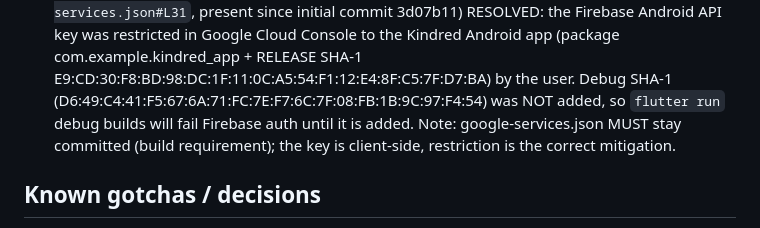
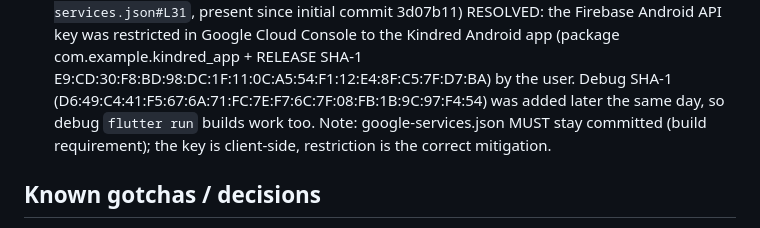
Before and after one commit to jonahb344-ai/kindred, a Markdown page: AGENTS.md, the part around the change. GitHub-like rendering.

Commit message:
Note debug API key restriction added

```diff
--- a/AGENTS.md
+++ b/AGENTS.md
@@ -129,9 +129,9 @@ public); secret values live only in the files/locations referenced below.
   present since initial commit 3d07b11) RESOLVED: the Firebase Android API key was restricted in
   Google Cloud Console to the Kindred Android app (package com.example.kindred_app + RELEASE SHA-1
   E9:CD:30:F8:BD:98:DC:1F:11:0C:A5:54:F1:12:E4:8F:C5:7F:D7:BA) by the user. Debug SHA-1
-  (D6:49:C4:41:F5:67:6A:71:FC:7E:F7:6C:7F:08:FB:1B:9C:97:F4:54) was NOT added, so `flutter run`
-  debug builds will fail Firebase auth until it is added. Note: google-services.json MUST stay
-  committed (build requirement); the key is client-side, restriction is the correct mitigation.
+  (D6:49:C4:41:F5:67:6A:71:FC:7E:F7:6C:7F:08:FB:1B:9C:97:F4:54) was added later the same day, so
+  debug `flutter run` builds work too. Note: google-services.json MUST stay committed (build
+  requirement); the key is client-side, restriction is the correct mitigation.
 
 ## Known gotchas / decisions
 - User decision: Spark plan only (no card/billing), Cloudflare Worker free tier, public repo,
```
